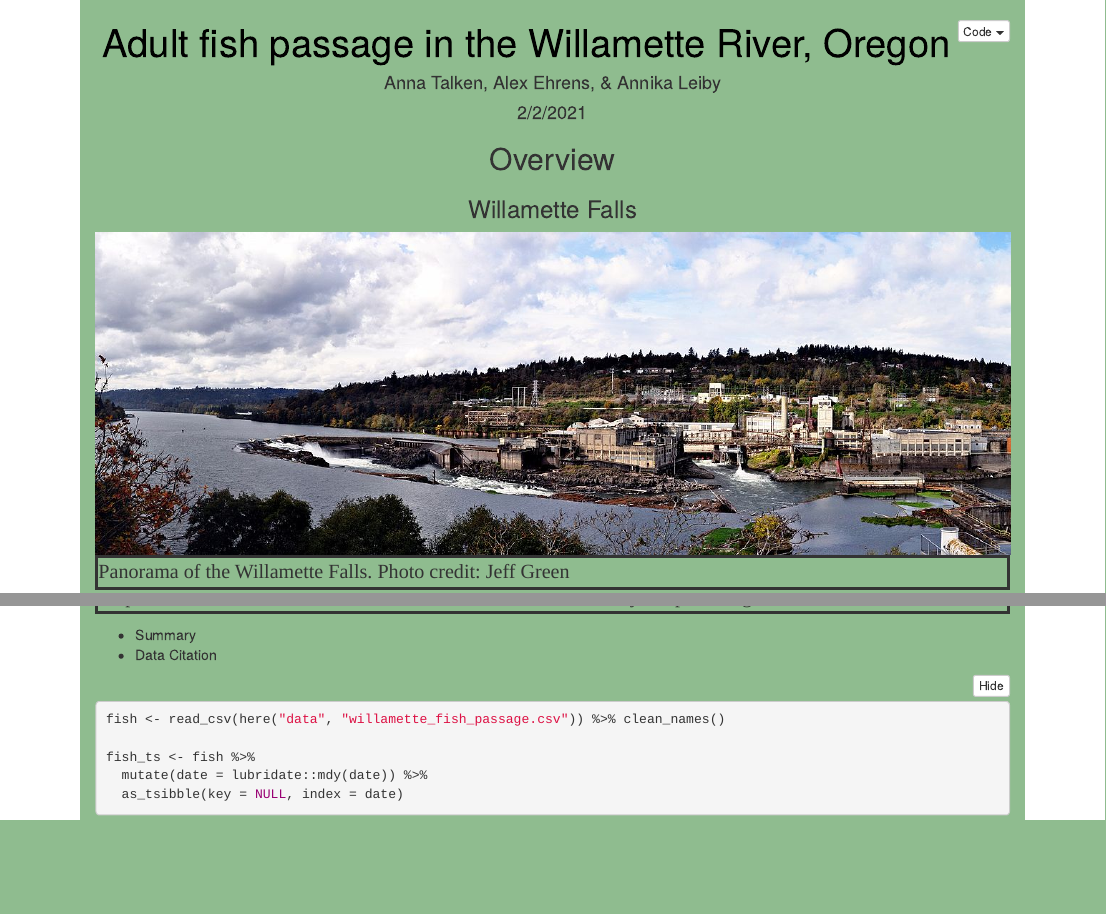
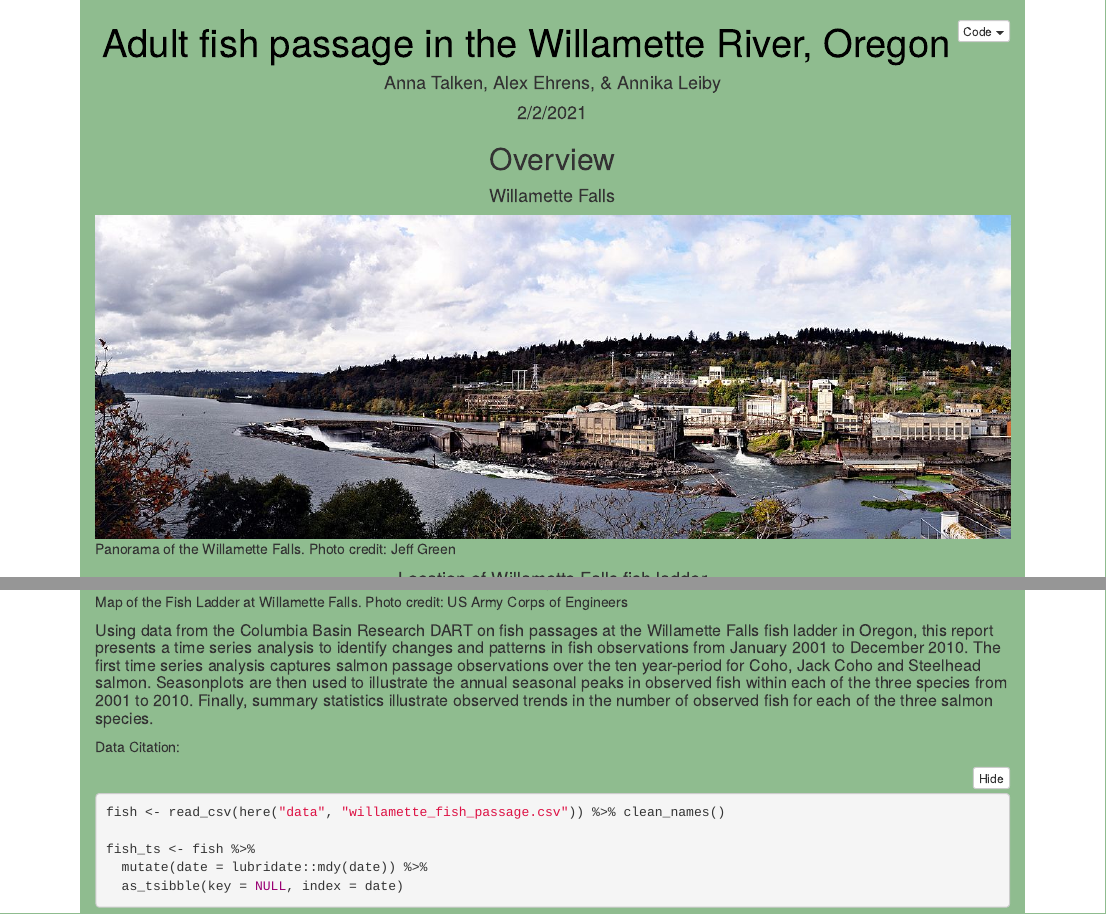
Before and after one commit to atalken/a2-task1-group16, an R Markdown document (code/salmon_group16.Rmd): the page in a window 1100 px wide, from its top, and a second part further down, joined at a grey line. Rendered offline with R 4.5, knitr and Pandoc, with nearby package versions; folded parts are opened; some code elsewhere in the file could not run offline; column names are cleaned by a stand-in for the janitor package.

Commit message:
updated CSS font and added summary

````diff
--- a/code/group16.css
+++ b/code/group16.css
@@ -20,8 +20,20 @@ h3 {
 h4 {
       text-align: center;
 }
-p {
-  font-family: monaco;
-  font-size: 20px;
-  border-style: solid;
+p2 {
+  font-family: Arial, Helvetica, sans-serif;
 }
+
+figcaption {
+  background-color: black;
+  color: white;
+  font-style: italic;
+  padding: 2px;
+  text-align: center;
+}
+
+figure {
+  border: 1px #cccccc solid;
+  padding: 4px;
+  margin: auto;
+}
--- a/code/salmon_group16.Rmd
+++ b/code/salmon_group16.Rmd
@@ -23,5 +23,5 @@ library(patchwork)
 ## Overview
 
 
-### Willamette Falls
+#### Willamette Falls
 
@@ -34,8 +34,10 @@ knitr::include_graphics(here("figures", "willamette_falls_pano.jpg"))
 ```{r map, echo=FALSE, fig.cap="Map of the Fish Ladder at Willamette Falls. Photo credit: US Army Corps of Engineers", out.width='100%'}
 knitr::include_graphics(here("figures", "Willamette_Falls_Locks_area_map.jpg"))
 ```
-* Summary
-* Data Citation
+
+##### Using data from the Columbia Basin Research DART on fish passages at the Willamette Falls fish ladder in Oregon, this report presents a time series analysis to identify changes and patterns in fish observations from January 2001 to December 2010. The first time series analysis captures salmon passage observations over the ten year-period for Coho, Jack Coho and Steelhead salmon. Seasonplots are then used to illustrate the annual seasonal peaks in observed fish within each of the three species from 2001 to 2010. Finally, summary statistics illustrate observed trends in the number of observed fish for each of the three salmon species.
+
+Data Citation:
 
 ```{r}
 fish <- read_csv(here("data", "willamette_fish_passage.csv")) %>% clean_names()
````
Also changed, not shown: code/salmon_group16.html, code/salmon_group16.Rmd (4 more changed lines).
